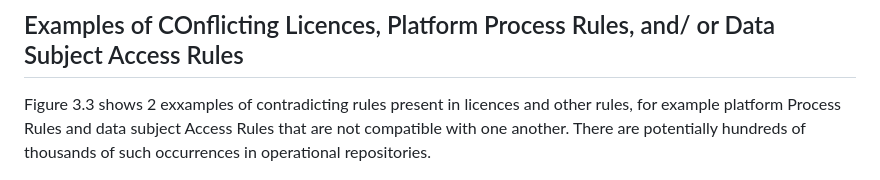
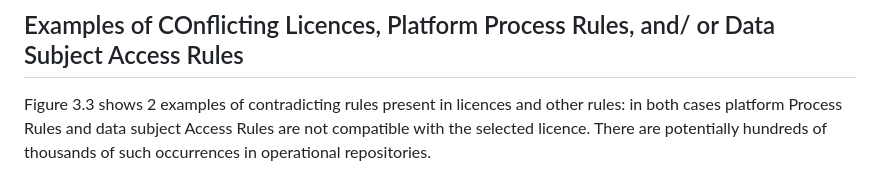
Before and after one commit to wimhugo/openrel, a Markdown page: docs/guide/03_Policies.md, the part around the change. Rendered like a GitHub page.

Commit message:
Fix typos and improve clarity in policies section
Clarified the explanation of conflicting rules in licenses and platform processes.

```diff
--- a/docs/guide/03_Policies.md
+++ b/docs/guide/03_Policies.md
@@ -148,7 +148,7 @@ In practice there will likely be a very large number of Negotiation instances an
 
 ## Examples of COnflicting Licences, Platform Process Rules, and/ or Data Subject Access Rules
 
-Figure 3.3 shows 2 exxamples of contradicting rules present in licences and other rules, for example platform Process Rules and data subject Access Rules that are not compatible with one another. There are potentially hundreds of thousands of such occurrences in operational repositories.
+Figure 3.3 shows 2 examples of contradicting rules present in licences and other rules: in both cases platform Process Rules and data subject Access Rules are not compatible with the selected licence. There are potentially hundreds of thousands of such occurrences in operational repositories.
 
 ![Rights Contradictions in Well-Known Repository Collections](/docs/guide/images/03-03.png)
 ***Figure 3.3 Rights Contradictions in Well-Known Repository Collections***
```
